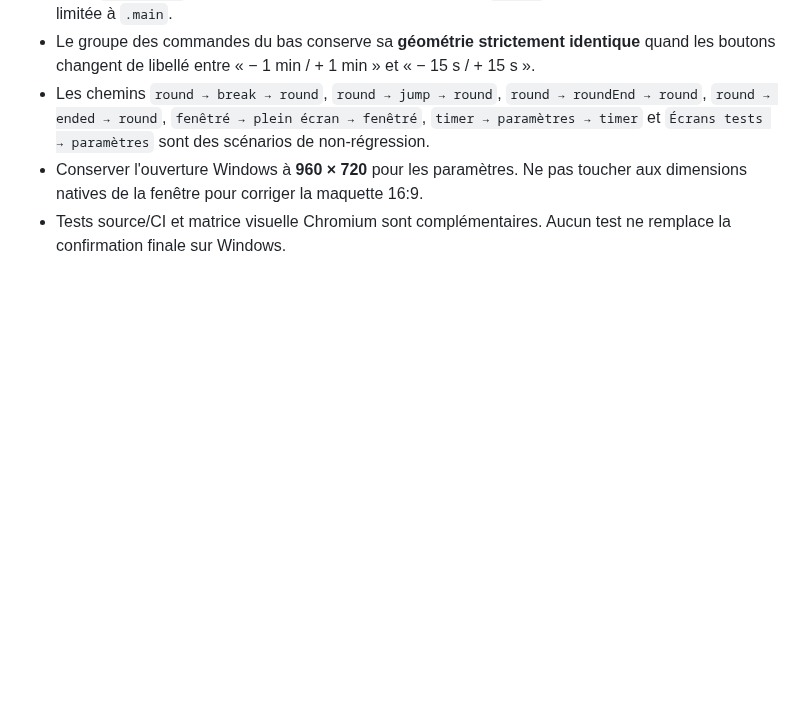
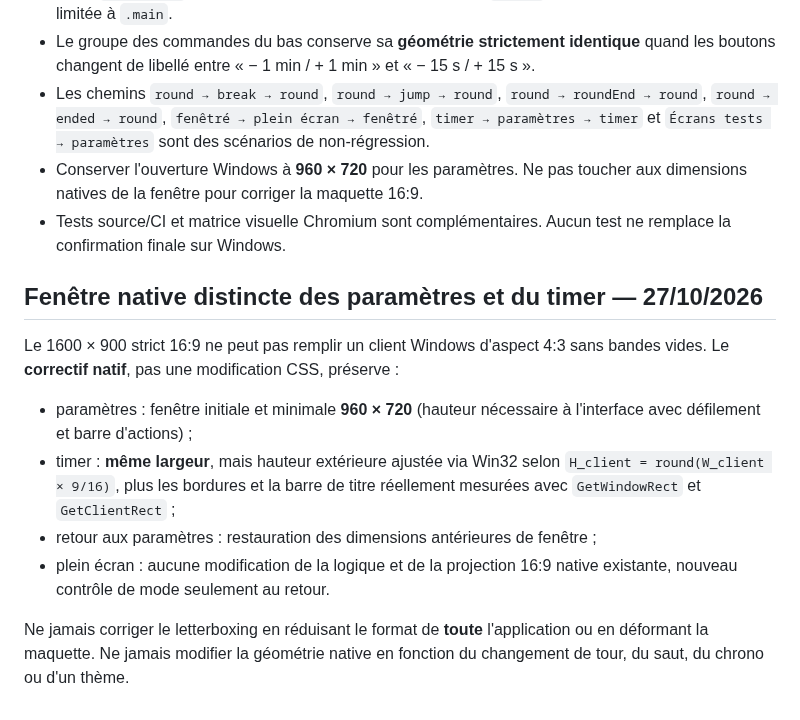
Before and after one commit to CapGui13/BridgeTimer, a Markdown page: UI_LAYOUT_CONTRACT.md, the part around the change. Drawn GitHub-style; blank space fills up the shorter version.

Commit message:
Documenter invariants des dimensions natives selon la vue

```diff
--- a/UI_LAYOUT_CONTRACT.md
+++ b/UI_LAYOUT_CONTRACT.md
@@ -300,3 +300,22 @@ toujours pleinement respecté.
 - Les chemins `round → break → round`, `round → jump → round`, `round → roundEnd → round`, `round → ended → round`, `fenêtré → plein écran → fenêtré`, `timer → paramètres → timer` et `Écrans tests → paramètres` sont des scénarios de non-régression.
 - Conserver l'ouverture Windows à **960 × 720** pour les paramètres. Ne pas toucher aux dimensions natives de la fenêtre pour corriger la maquette 16:9.
 - Tests source/CI et matrice visuelle Chromium sont complémentaires. Aucun test ne remplace la confirmation finale sur Windows.
+
+
+## Fenêtre native distincte des paramètres et du timer — 27/10/2026
+
+Le 1600 × 900 strict 16:9 ne peut pas remplir un client Windows d'aspect 4:3 sans
+bandes vides. Le **correctif natif**, pas une modification CSS, préserve :
+
+- paramètres : fenêtre initiale et minimale **960 × 720** (hauteur nécessaire
+  à l'interface avec défilement et barre d'actions) ;
+- timer : **même largeur**, mais hauteur extérieure ajustée via Win32 selon
+  `H_client = round(W_client × 9/16)`, plus les bordures et la barre de titre
+  réellement mesurées avec `GetWindowRect` et `GetClientRect` ;
+- retour aux paramètres : restauration des dimensions antérieures de fenêtre ;
+- plein écran : aucune modification de la logique et de la projection 16:9
+  native existante, nouveau contrôle de mode seulement au retour.
+
+Ne jamais corriger le letterboxing en réduisant le format de **toute**
+l'application ou en déformant la maquette. Ne jamais modifier la géométrie
+native en fonction du changement de tour, du saut, du chrono ou d'un thème.
```
